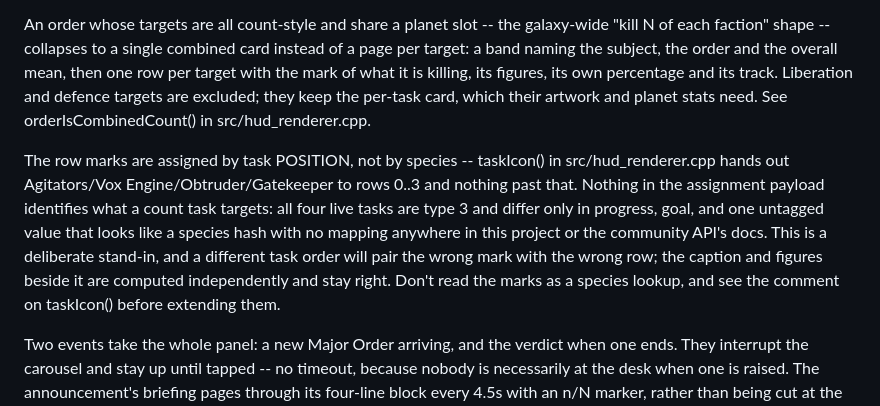
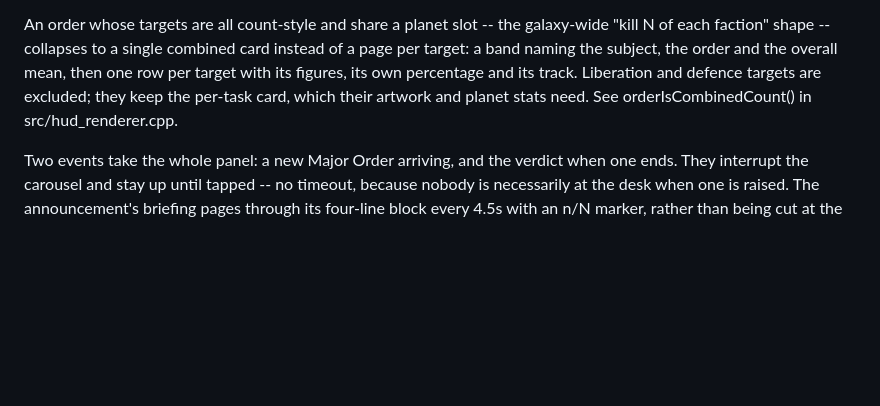
Before and after one commit to codydoerfler/hd2-desk-monitor, a Markdown page: CONTEXT.md, the part around the change. GitHub-like rendering; blank space fills up the shorter version.

```diff
--- a/CONTEXT.md
+++ b/CONTEXT.md
@@ -22,21 +22,10 @@ over. Pages advance on a 7s timer, or on a swipe (which restarts the timer).
 An order whose targets are all count-style and share a planet slot -- the
 galaxy-wide "kill N of each faction" shape -- collapses to a single combined
 card instead of a page per target: a band naming the subject, the order and the
-overall mean, then one row per target with the mark of what it is killing, its
-figures, its own percentage and its track. Liberation and defence targets are
-excluded; they keep the per-task card, which their artwork and planet stats
-need. See orderIsCombinedCount() in src/hud_renderer.cpp.
-
-The row marks are assigned by task POSITION, not by species -- taskIcon() in
-src/hud_renderer.cpp hands out Agitators/Vox Engine/Obtruder/Gatekeeper to rows
-0..3 and nothing past that. Nothing in the assignment payload identifies what a
-count task targets: all four live tasks are type 3 and differ only in progress,
-goal, and one untagged value that looks like a species hash with no mapping
-anywhere in this project or the community API's docs. This is a deliberate
-stand-in, and a different task order will pair the wrong mark with the wrong
-row; the caption and figures beside it are computed independently and stay
-right. Don't read the marks as a species lookup, and see the comment on
-taskIcon() before extending them.
+overall mean, then one row per target with its figures, its own percentage and
+its track. Liberation and defence targets are excluded; they keep the per-task
+card, which their artwork and planet stats need. See orderIsCombinedCount() in
+src/hud_renderer.cpp.
 
 Two events take the whole panel: a new Major Order arriving, and the verdict
 when one ends. They interrupt the carousel and stay up until tapped -- no
```
Also changed, not shown: README.md (+2 -25 lines), remove_task_icons_task.md (added, +48 -0 lines), docs/preview_combined.png, docs/preview_combineddone.png, tools/assets/task_icon_agitators_source.png (deleted), tools/assets/task_icon_gatekeeper_source.png (deleted), tools/assets/task_icon_obtruder_source.png (deleted), tools/assets/task_icon_voxengine_source.png (deleted), 5 other files.
